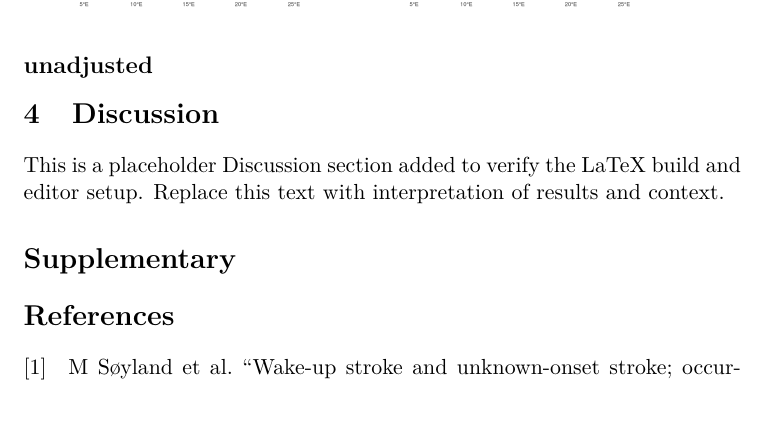
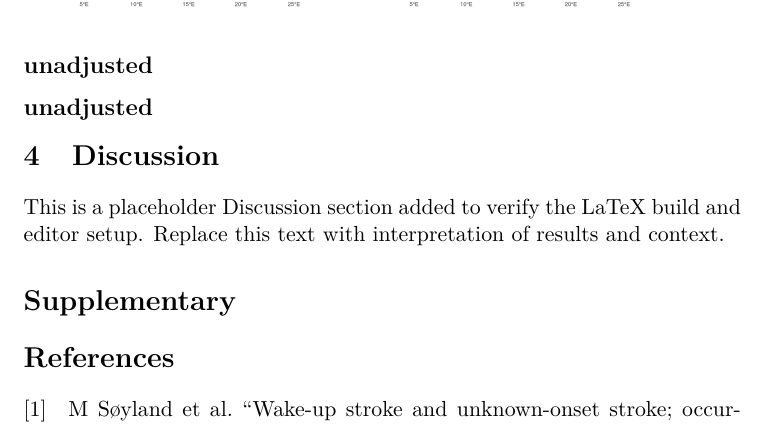
Before and after one commit to yte0/spatial-variaiton-paper, a LaTeX paper (paper/main.tex, which reads paper/sections/results.tex): part of page 6 of 11, cut so that both start at the same text. Compiled offline with pdfLaTeX.

Commit message:
minor change

```diff
--- a/paper/sections/results.tex
+++ b/paper/sections/results.tex
@@ -34,6 +34,8 @@
     \includegraphics[width=0.7\textwidth]{figures/tot.png}
 \end{figure}
 
+\subsection*{unadjusted}
+
 \begin{figure}[]
     \centering
     \includegraphics[width=0.45\textwidth]{figures/a2014.png}
```
Also changed, not shown: 2 other files.
